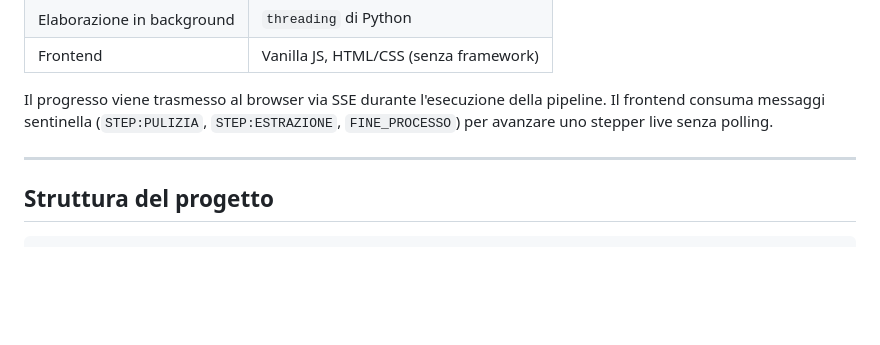
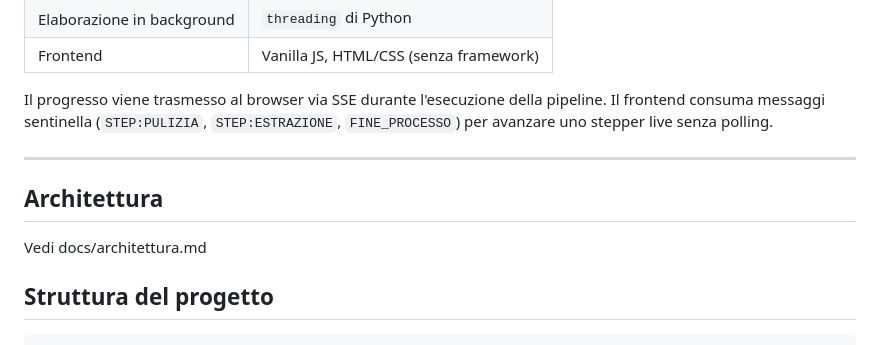
Before and after one commit to andrea-scala/new_csvhelper, a Markdown page: README.md, the part around the change. Rendered like a GitHub page; blank space fills up the shorter version.

Commit message:
Aggiornato README.md con sezione 'Architettura'

```diff
--- a/README.md
+++ b/README.md
@@ -43,6 +43,9 @@ Upload CSV → Pulizia → Estrazione → Chunk & ZIP → Download
 Il progresso viene trasmesso al browser via SSE durante l'esecuzione della pipeline. Il frontend consuma messaggi sentinella (`STEP:PULIZIA`, `STEP:ESTRAZIONE`, `FINE_PROCESSO`) per avanzare uno stepper live senza polling.
 
 ---
+
+## Architettura
+Vedi docs/architettura.md
 
 ## Struttura del progetto
 
```
